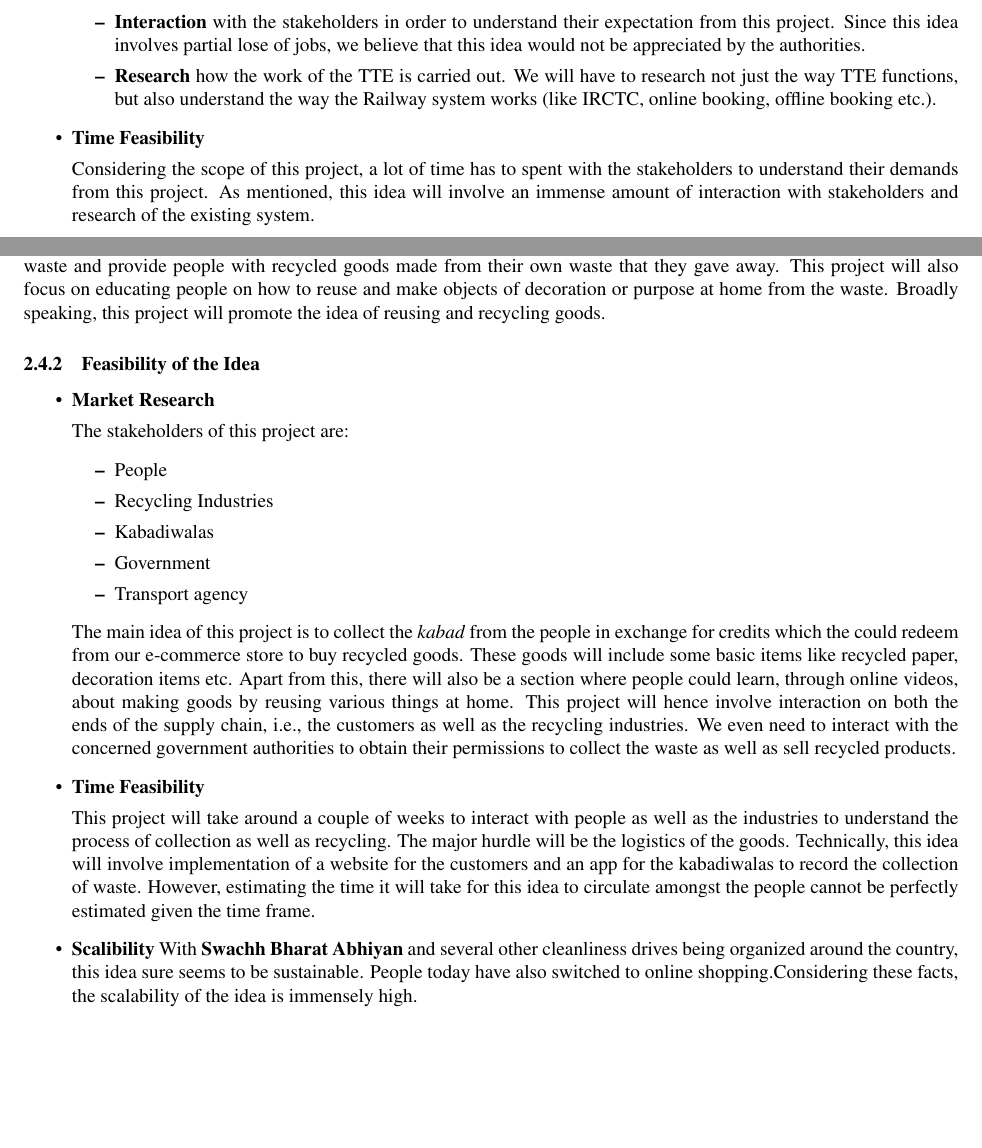
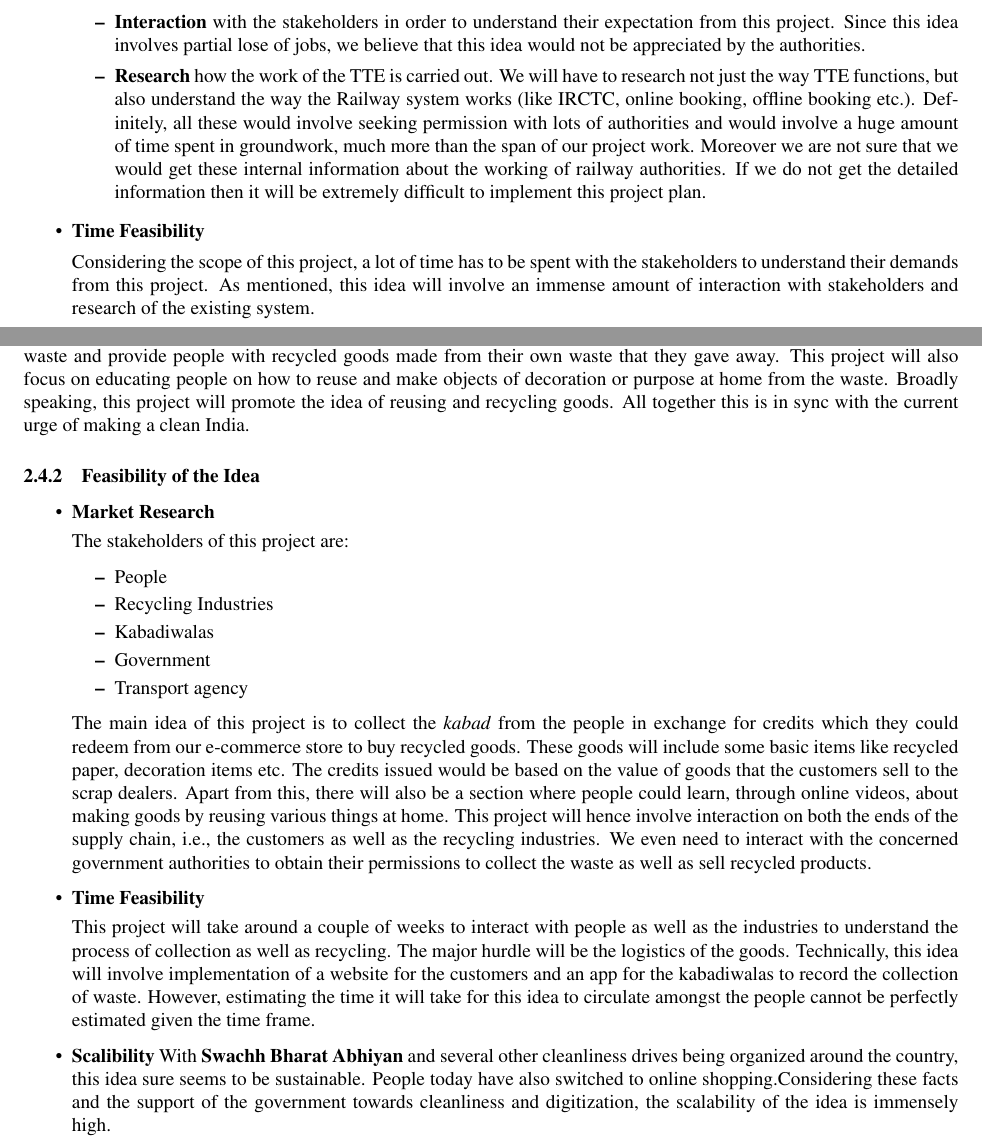
Before and after one commit to Hexagineers/Solid-Waste-Management-System, a LaTeX document (Documentation/Feasibility Report/Feasibility Report.tex): two parts of pages 5 and 6 of 6, joined at a grey line, cut so that both start at the same text, the shorter picture padded with empty space. Compiled offline with pdfLaTeX.

Commit message:
Update in the feasibiilty report...

```diff
--- a/Documentation/Feasibility Report/Feasibility Report.tex
+++ b/Documentation/Feasibility Report/Feasibility Report.tex
@@ -148,17 +148,17 @@ that none of us have the necessary skill set makes it tougher to implement in su
     \par This project will result in a total digitization of the on-board interaction with TTE. This idea involves intense amount of:
     \begin{itemize}
         \item \textbf{Interaction} with the stakeholders in order to understand their expectation from this project. Since this idea involves partial lose of jobs, we believe that this idea would not be appreciated by the authorities.
-        \item \textbf{Research} how the work of the TTE is carried out. We will have to research not just the way TTE functions, but also understand the way the Railway system works (like IRCTC, online booking, offline booking etc.).
+        \item \textbf{Research} how the work of the TTE is carried out. We will have to research not just the way TTE functions, but also understand the way the Railway system works (like IRCTC, online booking, offline booking etc.). Definitely, all these would involve seeking permission with lots of authorities and would involve a huge amount of time spent in groundwork, much more than the span of our project work. Moreover we are not sure that we would get these internal information about the working of railway authorities. If we do not get the detailed information then it will be extremely difficult to implement this project plan.
     \end{itemize}
     \item \textbf{Time Feasibility}
-    \par Considering the scope of this project, a lot of time has to spent with the stakeholders to understand their demands from this project. As mentioned, this idea will involve an immense amount of interaction with stakeholders and research of the existing system.
+    \par Considering the scope of this project, a lot of time has to be spent with the stakeholders to understand their demands from this project. As mentioned, this idea will involve an immense amount of interaction with stakeholders and research of the existing system.
     \item \textbf{Scalibility}
     \par This project is in line with the current development in India. With digitization at it's peak, this idea will gain a lot of support in plans like \textbf{Smart City Project}. With a majority of expenditure being invested on bringing new systems and also upgrading the existing the systems, the scope of this project is very high.
 
 \end{itemize}
 \subsection{Solid Dry Waste Reusing and Recycling}
 \subsubsection{Problem Statement}
-India generates around tonnes of solid dry waste, better known as \textit{kabad}. The idea of this project is to use this dry waste and provide people with recycled goods made from their own waste that they gave away. This project will also focus on educating people on how to reuse and make objects of decoration or purpose at home from the waste. Broadly speaking, this project will promote the idea of reusing and recycling goods.
+India generates around tonnes of solid dry waste, better known as \textit{kabad}. The idea of this project is to use this dry waste and provide people with recycled goods made from their own waste that they gave away. This project will also focus on educating people on how to reuse and make objects of decoration or purpose at home from the waste. Broadly speaking, this project will promote the idea of reusing and recycling goods. All together this is in sync with the current urge of making a clean India.
 
 \subsubsection{Feasibility of the Idea}
 \begin{itemize}
@@ -171,11 +171,11 @@ India generates around tonnes of solid dry waste, better known as \textit{kabad}
         \item Government
         \item Transport agency
     \end{itemize}
-    The main idea of this project is to collect the \textit{kabad} from the people in exchange for credits which the could redeem from our e-commerce store to buy recycled goods. These goods will include some basic items like recycled paper, decoration items etc. Apart from this, there will also be a section where people could learn, through online videos, about making goods by reusing various things at home. This project will hence involve interaction on both the ends of the supply chain, i.e., the customers as well as the recycling industries. We even need to interact with the concerned government authorities to obtain their permissions to collect the waste as well as sell recycled products.
+    The main idea of this project is to collect the \textit{kabad} from the people in exchange for credits which they could redeem from our e-commerce store to buy recycled goods. These goods will include some basic items like recycled paper, decoration items etc. The credits issued would be based on the value of goods that the customers sell to the scrap dealers. Apart from this, there will also be a section where people could learn, through online videos, about making goods by reusing various things at home. This project will hence involve interaction on both the ends of the supply chain, i.e., the customers as well as the recycling industries. We even need to interact with the concerned government authorities to obtain their permissions to collect the waste as well as sell recycled products.
     \item \textbf{Time Feasibility}
     \par This project will take around a couple of weeks to interact with people as well as the industries to understand the process of collection as well as recycling. The major hurdle will be the logistics of the goods. Technically, this idea will involve implementation of a website for the customers and an app for the kabadiwalas to record the collection of waste. However, estimating the time it will take for this idea to circulate amongst the people cannot be perfectly estimated given the time frame.
     \item \textbf{Scalibility}
-    With \textbf{Swachh Bharat Abhiyan} and several other cleanliness drives being organized around the country, this idea sure seems to be sustainable. People today have also switched to online shopping.Considering these facts, the scalability of the idea is immensely high.
+    With \textbf{Swachh Bharat Abhiyan} and several other cleanliness drives being organized around the country, this idea sure seems to be sustainable. People today have also switched to online shopping.Considering these facts and the support of the government towards cleanliness and digitization, the scalability of the idea is immensely high.
 
 \end{itemize}
 
```
Also changed, not shown: Documentation/Feasibility Report/Feasibility Report.tex (6 more changed lines).
